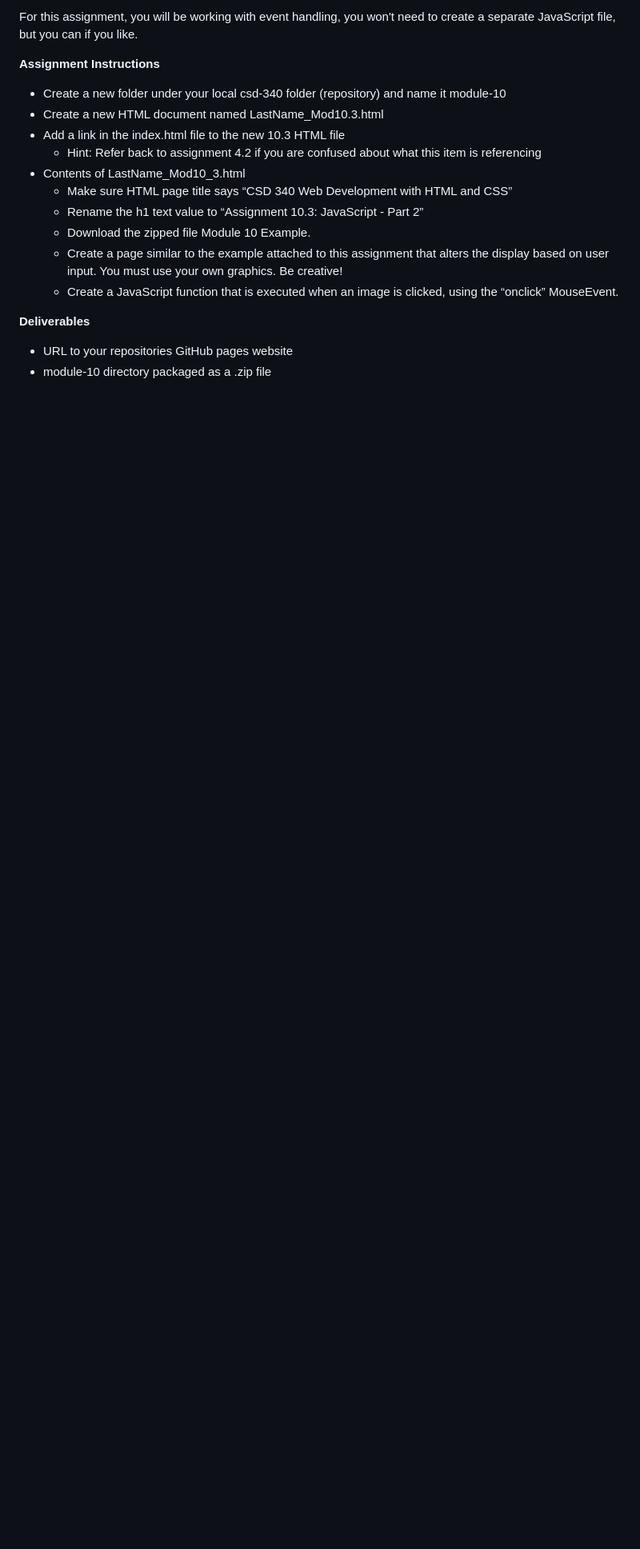
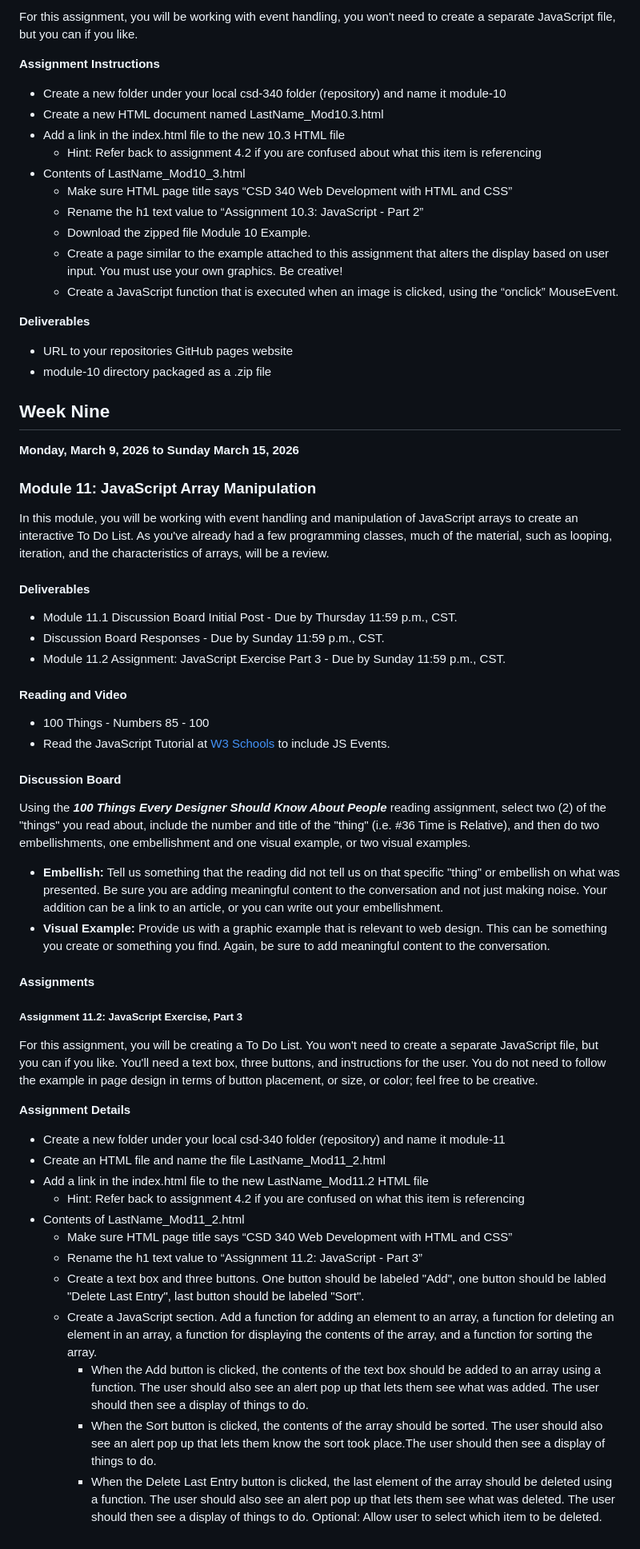
Before and after one commit to BobbyJoeCool/CSD-340, a Markdown page: README.md, the part around the change. Shown at 80% size. Drawn GitHub-style; blank space fills up the shorter version.

```diff
--- a/README.md
+++ b/README.md
@@ -1009,3 +1009,50 @@ For this assignment, you will be working with event handling, you won't need to
 
 - URL to your repositories GitHub pages website
 - module-10 directory packaged as a .zip file
+
+## Week Nine
+
+**Monday, March 9, 2026 to Sunday March 15, 2026**
+
+### Module 11: JavaScript Array Manipulation
+
+In this module, you will be working with event handling and manipulation of JavaScript arrays to create an interactive To Do List. As you've already had a few programming classes, much of the material, such as looping, iteration, and the characteristics of arrays, will be a review.
+
+#### Deliverables
+
+- Module 11.1 Discussion Board Initial Post - Due by Thursday 11:59 p.m., CST.
+- Discussion Board Responses - Due by Sunday 11:59 p.m., CST.
+- Module 11.2 Assignment: JavaScript Exercise Part 3 - Due by Sunday 11:59 p.m., CST.
+
+#### Reading and Video
+
+- 100 Things - Numbers 85 - 100
+- Read the JavaScript Tutorial at [W3 Schools](https://www.w3schools.com/js/default.asp) to include JS Events.
+
+#### Discussion Board
+
+Using the ***100 Things Every Designer Should Know About People*** reading assignment, select two (2) of the "things" you read about, include the number and title of the "thing" (i.e. #36 Time is Relative), and then do two embellishments, one embellishment and one visual example, or two visual examples.
+
+- **Embellish:** Tell us something that the reading did not tell us on that specific "thing" or embellish on what was presented. Be sure you are adding meaningful content to the conversation and not just making noise. Your addition can be a link to an article, or you can write out your embellishment.
+- **Visual Example:** Provide us with a graphic example that is relevant to web design. This can be something you create or something you find. Again, be sure to add meaningful content to the conversation.
+
+#### Assignments
+
+##### Assignment 11.2: JavaScript Exercise, Part 3
+
+For this assignment, you will be creating a To Do List. You won't need to create a separate JavaScript file, but you can if you like. You'll need a text box, three buttons, and instructions for the user. You do not need to follow the example in page design in terms of button placement, or size, or color; feel free to be creative.
+
+**Assignment Details**
+
+- Create a new folder under your local csd-340 folder (repository) and name it module-11
+- Create an HTML file and name the file LastName_Mod11_2.html
+- Add a link in the index.html file to the new LastName_Mod11.2 HTML file
+    - Hint: Refer back to assignment 4.2 if you are confused on what this item is referencing
+- Contents of LastName_Mod11_2.html
+    - Make sure HTML page title says “CSD 340 Web Development with HTML and CSS”
+    - Rename the h1 text value to “Assignment 11.2: JavaScript - Part 3”
+    - Create a text box and three buttons. One button should be labeled "Add", one button should be labled "Delete Last Entry", last button should be labeled "Sort".
+    - Create a JavaScript section. Add a function for adding an element to an array, a function for deleting an element in an array, a function for displaying the contents of the array, and a function for sorting the array.
+        - When the Add button is clicked, the contents of the text box should be added to an array using a function. The user should also see an alert pop up that lets them see what was added. The user should then see a display of things to do.
+        - When the Sort button is clicked, the contents of the array should be sorted. The user should also see an alert pop up that lets them know the sort took place.The user should then see a display of things to do.
+        - When the Delete Last Entry button is clicked, the last element of the array should be deleted using a function. The user should also see an alert pop up that lets them see what was deleted. The user should then see a display of things to do. Optional: Allow user to select which item to be deleted.
```
